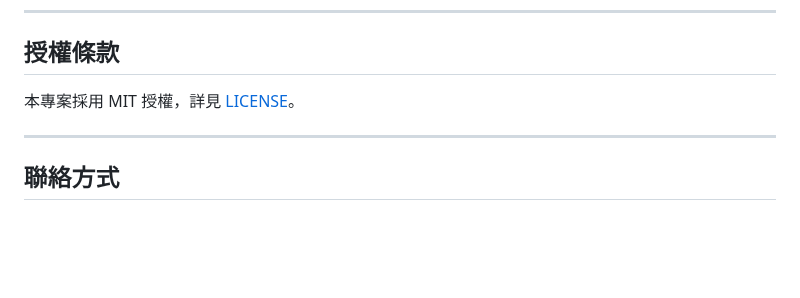
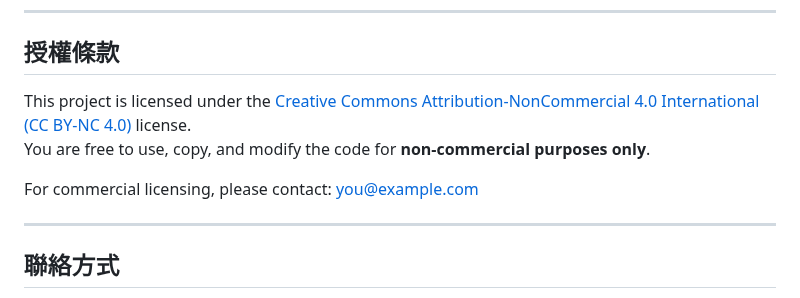
Before and after one commit to YENpsychopomp/nkust-Timetable-Assistant, a Markdown page: README.md, the part around the change. Drawn GitHub-style; blank space fills up the shorter version.

```diff
--- a/README.md
+++ b/README.md
@@ -88,7 +88,10 @@ A: 請確認電腦已安裝相容的 Windows 環境，並允許防毒軟體執
 
 ## 授權條款
 
-本專案採用 MIT 授權，詳見 [LICENSE](./LICENSE)。
+This project is licensed under the [Creative Commons Attribution-NonCommercial 4.0 International (CC BY-NC 4.0)](https://creativecommons.org/licenses/by-nc/4.0/) license.
+You are free to use, copy, and modify the code for **non-commercial purposes only**.
+
+For commercial licensing, please contact: you@example.com
 
 ---
 
```
